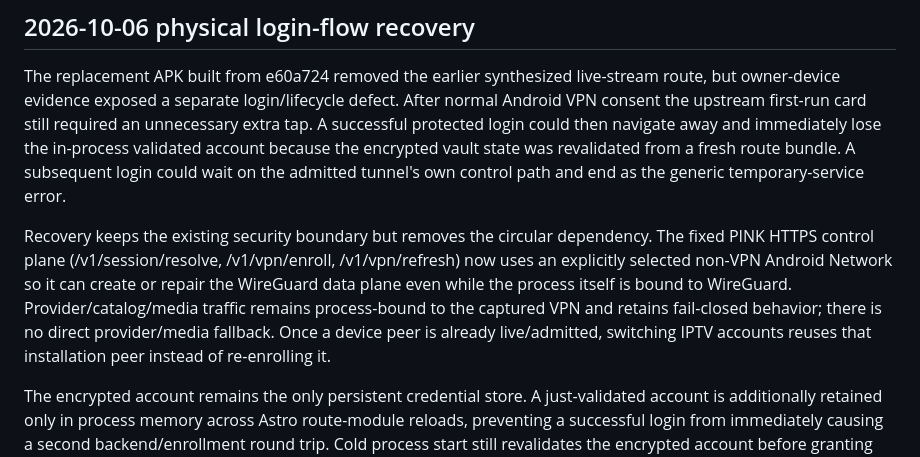
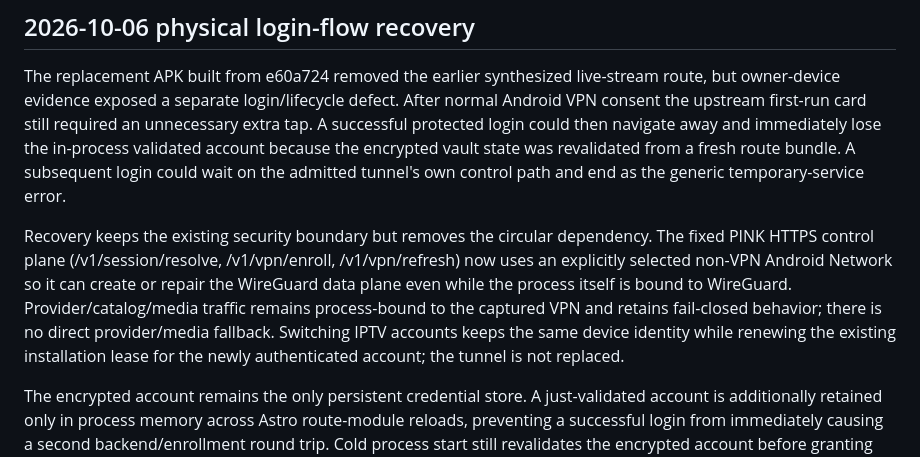
Before and after one commit to martaxi-boss/pink-iptv, a Markdown page: docs/PHYSICAL_UI_RECOVERY_059.md, the part around the change. Drawn GitHub-style.

Commit message:
Correct account lease wording in recovery059

```diff
--- a/docs/PHYSICAL_UI_RECOVERY_059.md
+++ b/docs/PHYSICAL_UI_RECOVERY_059.md
@@ -30,7 +30,7 @@ The bounded correction keeps architecture unchanged: the shared PINK live URL bu
 
 The replacement APK built from e60a724 removed the earlier synthesized live-stream route, but owner-device evidence exposed a separate login/lifecycle defect. After normal Android VPN consent the upstream first-run card still required an unnecessary extra tap. A successful protected login could then navigate away and immediately lose the in-process validated account because the encrypted vault state was revalidated from a fresh route bundle. A subsequent login could wait on the admitted tunnel's own control path and end as the generic temporary-service error.
 
-Recovery keeps the existing security boundary but removes the circular dependency. The fixed PINK HTTPS control plane (/v1/session/resolve, /v1/vpn/enroll, /v1/vpn/refresh) now uses an explicitly selected non-VPN Android Network so it can create or repair the WireGuard data plane even while the process itself is bound to WireGuard. Provider/catalog/media traffic remains process-bound to the captured VPN and retains fail-closed behavior; there is no direct provider/media fallback. Once a device peer is already live/admitted, switching IPTV accounts reuses that installation peer instead of re-enrolling it.
+Recovery keeps the existing security boundary but removes the circular dependency. The fixed PINK HTTPS control plane (/v1/session/resolve, /v1/vpn/enroll, /v1/vpn/refresh) now uses an explicitly selected non-VPN Android Network so it can create or repair the WireGuard data plane even while the process itself is bound to WireGuard. Provider/catalog/media traffic remains process-bound to the captured VPN and retains fail-closed behavior; there is no direct provider/media fallback. Switching IPTV accounts keeps the same device identity while renewing the existing installation lease for the newly authenticated account; the tunnel is not replaced.
 
 The encrypted account remains the only persistent credential store. A just-validated account is additionally retained only in process memory across Astro route-module reloads, preventing a successful login from immediately causing a second backend/enrollment round trip. Cold process start still revalidates the encrypted account before granting access.
 
```
